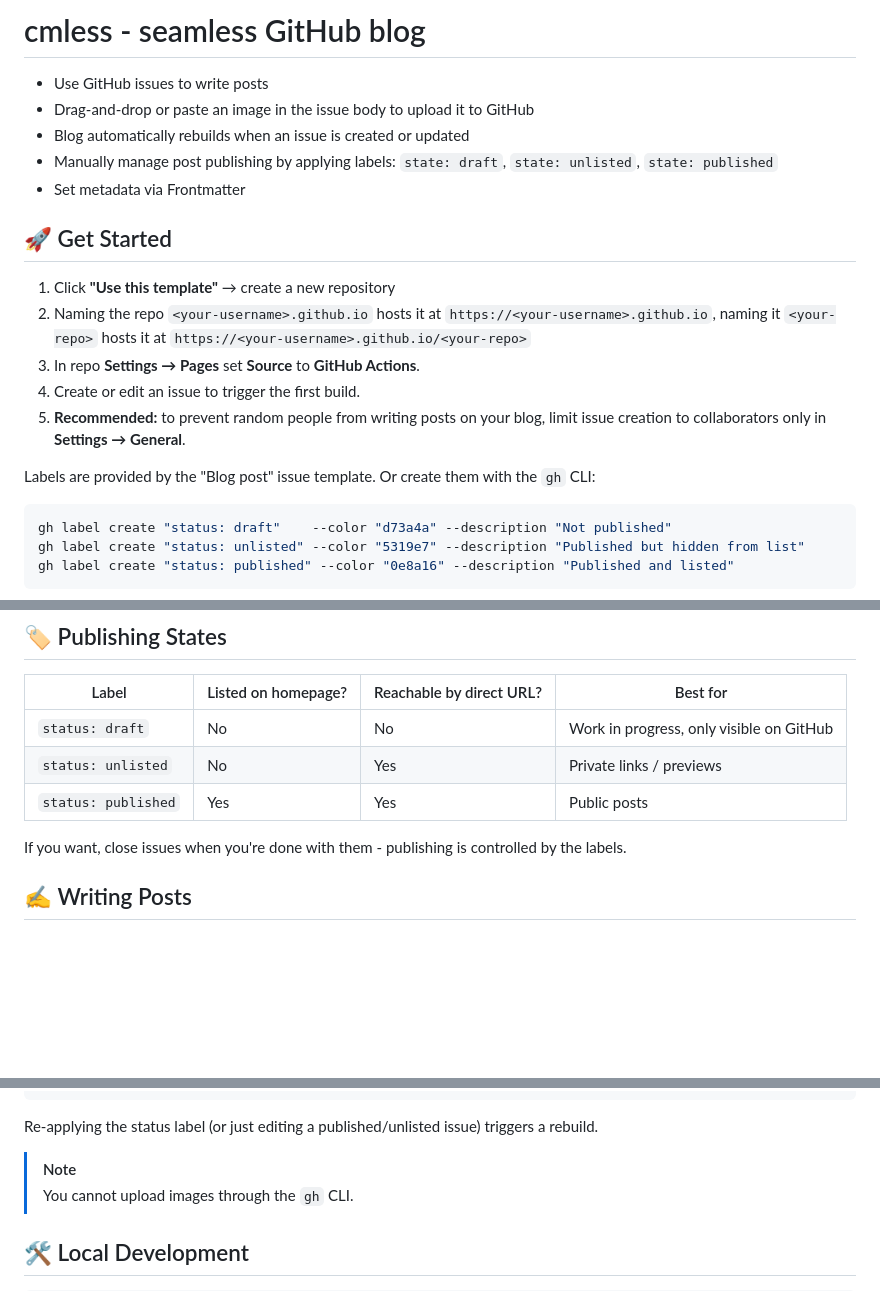
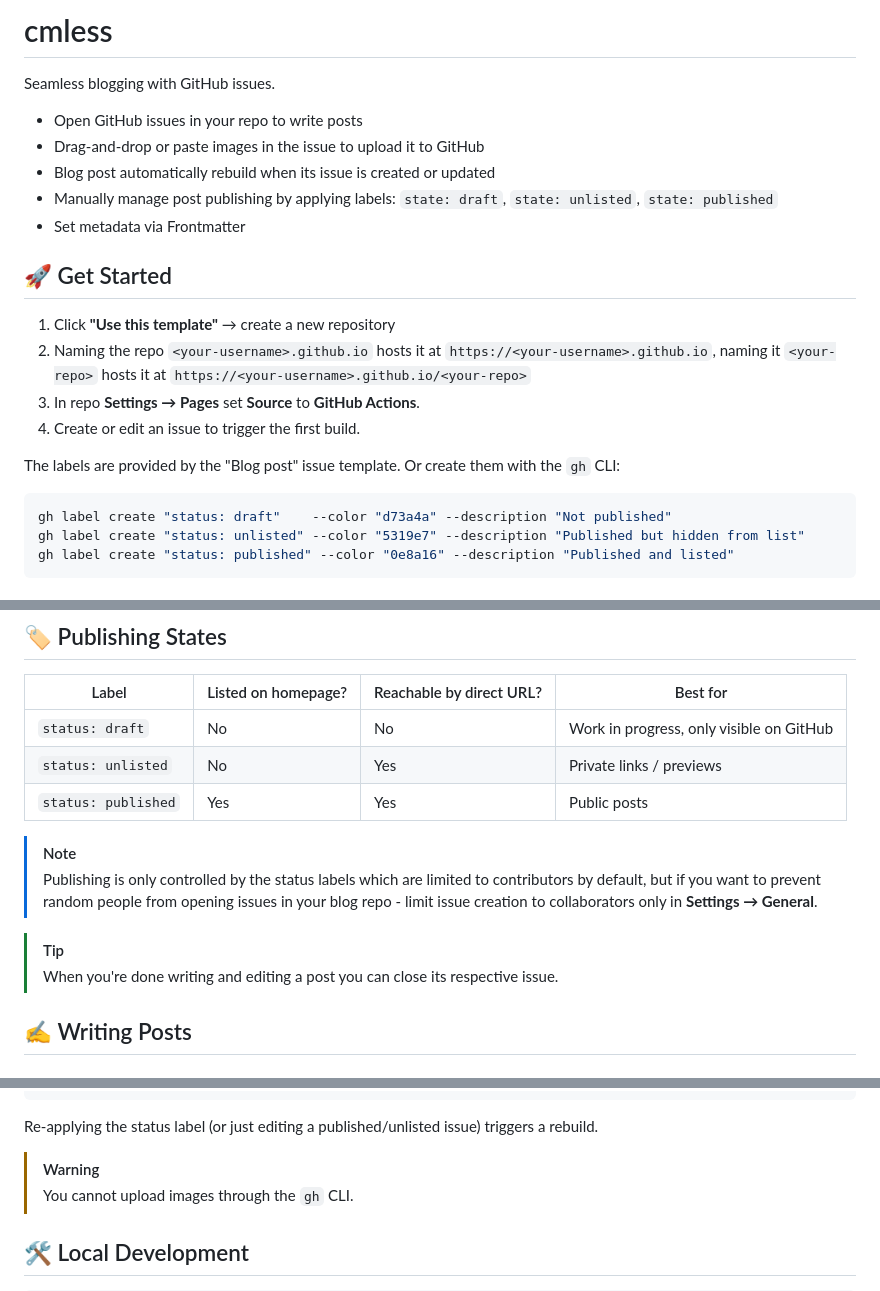
Before and after one commit to vdsabev/vdsabev.github.io, a Markdown page: README.md, 3 parts joined by grey strips. GitHub-like rendering; blank space fills up the shorter version.

Commit message:
Revise README for clearer blogging instructions
Updated README to improve clarity and consistency in instructions.

````diff
--- a/README.md
+++ b/README.md
@@ -1,7 +1,9 @@
-# cmless - seamless GitHub blog
-- Use GitHub issues to write posts
-- Drag-and-drop or paste an image in the issue body to upload it to GitHub
-- Blog automatically rebuilds when an issue is created or updated
+# cmless
+Seamless blogging with GitHub issues.
+
+- Open GitHub issues in your repo to write posts
+- Drag-and-drop or paste images in the issue to upload it to GitHub
+- Blog post automatically rebuild when its issue is created or updated
 - Manually manage post publishing by applying labels: `state: draft`, `state: unlisted`, `state: published`
 - Set metadata via Frontmatter
 
@@ -10,9 +12,8 @@
 2. Naming the repo `<your-username>.github.io` hosts it at `https://<your-username>.github.io`, naming it `<your-repo>` hosts it at `https://<your-username>.github.io/<your-repo>`
 3. In repo **Settings → Pages** set **Source** to **GitHub Actions**.
 4. Create or edit an issue to trigger the first build.
-5. **Recommended:** to prevent random people from writing posts on your blog, limit issue creation to collaborators only in **Settings → General**.
 
-Labels are provided by the "Blog post" issue template. Or create them with the `gh` CLI:
+The labels are provided by the "Blog post" issue template. Or create them with the `gh` CLI:
 
 ```sh
 gh label create "status: draft"    --color "d73a4a" --description "Not published"
@@ -27,7 +28,11 @@ gh label create "status: published" --color "0e8a16" --description "Published an
 | `status: unlisted`   | No                  | Yes                      | Private links / previews                 |
 | `status: published`  | Yes                 | Yes                      | Public posts                             |
 
-If you want, close issues when you're done with them - publishing is controlled by the labels.
+> [!NOTE]
+> Publishing is only controlled by the status labels which are limited to contributors by default, but if you want to prevent random people from opening issues in your blog repo - limit issue creation to collaborators only in **Settings → General**.
+
+> [!TIP]
+> When you're done writing and editing a post you can close its respective issue.
 
 ## ✍️ Writing Posts
 ### On GitHub
@@ -60,7 +65,7 @@ gh issue edit 42 --body 'New markdown...'
 
 Re-applying the status label (or just editing a published/unlisted issue) triggers a rebuild.
 
-> [!NOTE]
+> [!WARNING]
 > You cannot upload images through the `gh` CLI.
 
 ## 🛠️ Local Development
````
